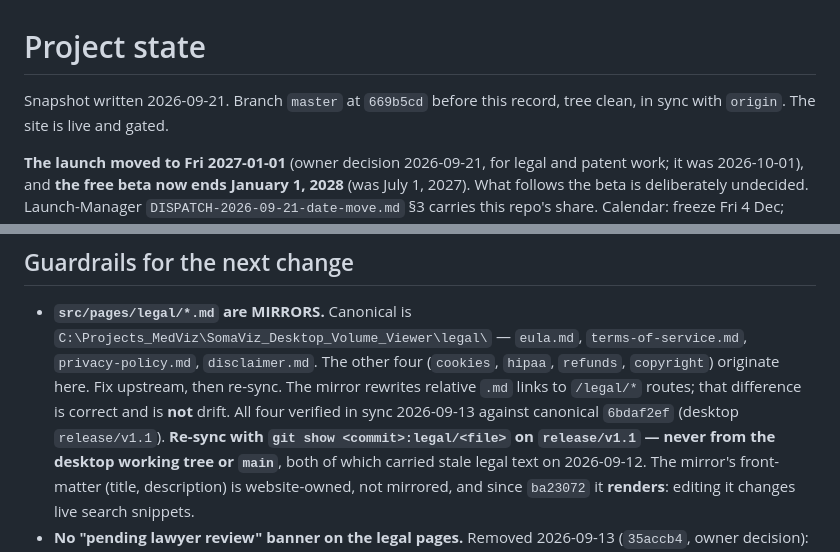
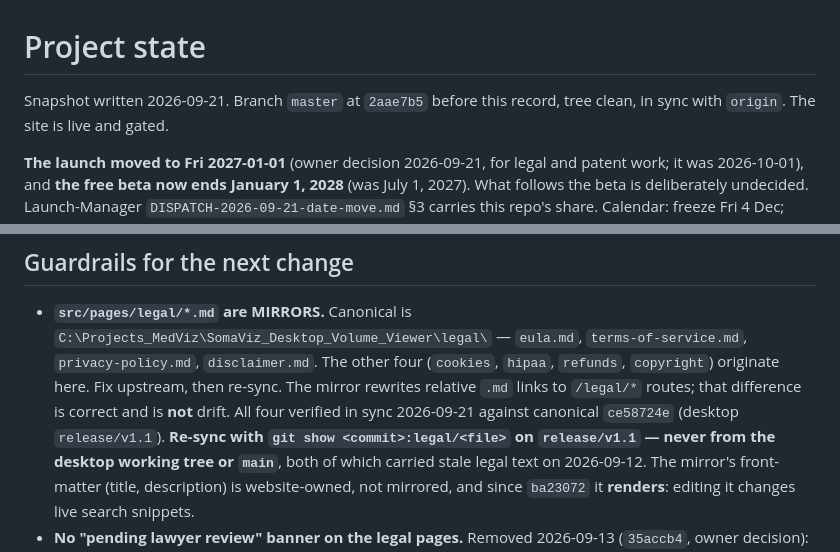
Before and after one commit to bolthouse1/Website_BolthouseLabs, a Markdown page: PROJECT_STATE.md, 2 parts joined by grey strips. Rendered like a GitHub page.

```diff
--- a/PROJECT_STATE.md
+++ b/PROJECT_STATE.md
@@ -1,6 +1,6 @@
 # Project state
 
-Snapshot written 2026-09-21. Branch `master` at `669b5cd` before this record, tree clean,
+Snapshot written 2026-09-21. Branch `master` at `2aae7b5` before this record, tree clean,
 in sync with `origin`. The site is live and gated.
 
 **The launch moved to Fri 2027-01-01** (owner decision 2026-09-21, for legal and patent work;
@@ -241,8 +239,8 @@ expiry wording; that commitment now lives only in canonical ToS §4.1, via its m
   `terms-of-service.md`, `privacy-policy.md`, `disclaimer.md`. The other four
   (`cookies`, `hipaa`, `refunds`, `copyright`) originate here. Fix upstream, then
   re-sync. The mirror rewrites relative `.md` links to `/legal/*` routes; that
-  difference is correct and is **not** drift. All four verified in sync 2026-09-13
-  against canonical `6bdaf2ef` (desktop `release/v1.1`). **Re-sync with
+  difference is correct and is **not** drift. All four verified in sync 2026-09-21
+  against canonical `ce58724e` (desktop `release/v1.1`). **Re-sync with
   `git show <commit>:legal/<file>` on `release/v1.1` — never from the desktop working
   tree or `main`**, both of which carried stale legal text on 2026-09-12. The mirror's
   front-matter (title, description) is website-owned, not mirrored, and since `ba23072`
```
Also changed, not shown: other parts of PROJECT_STATE.md (+12 -14 lines), CLAUDE.md (+1 -1 lines).
